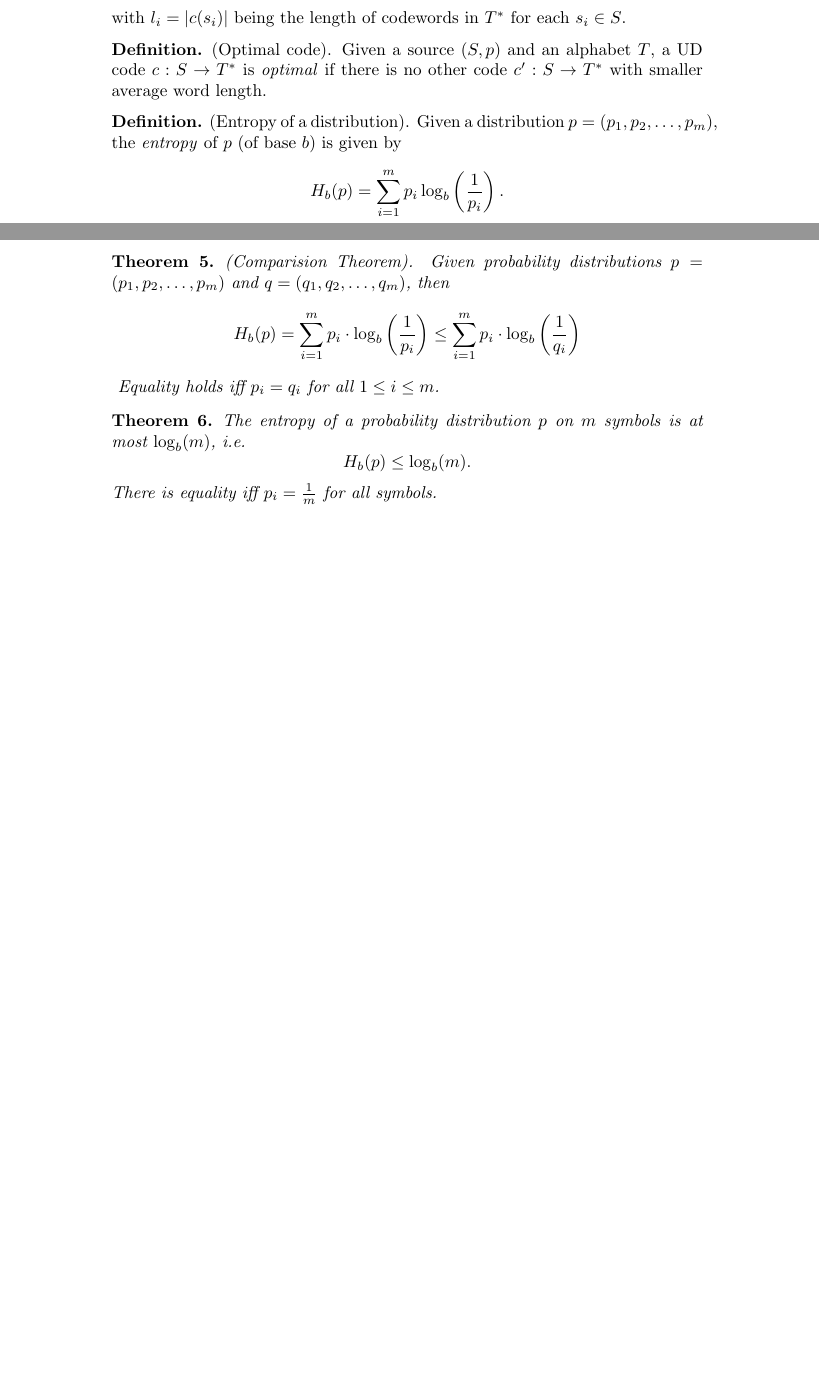
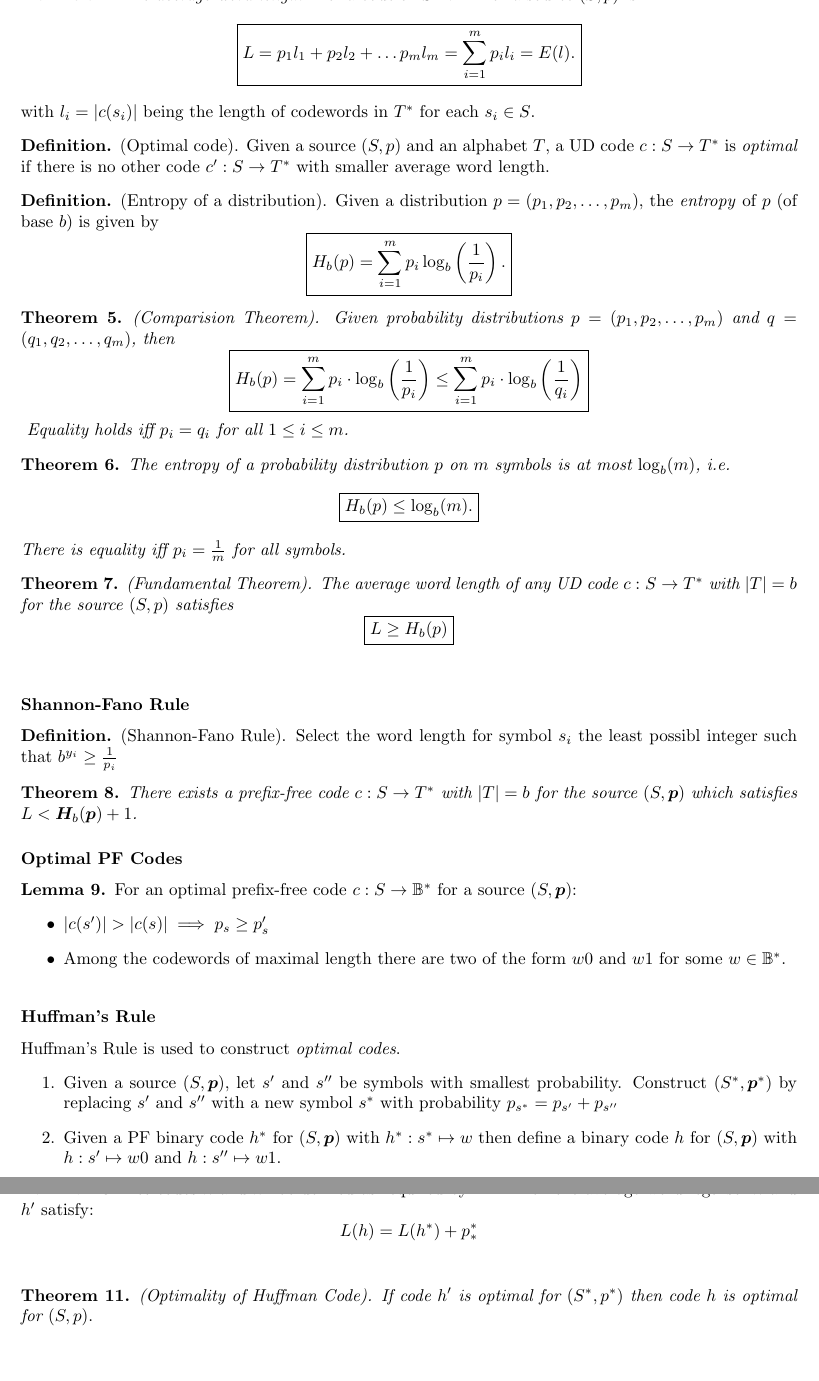
Before and after one commit to makintunde/info-and-codes, a LaTeX document (notes.tex): two parts of pages 4 and 5 of 5, joined at a grey line, cut at the place of the change, the shorter picture padded with empty space. Compiled offline with pdfLaTeX.

Commit message:
notes: Optimality of Huffman Code

```diff
--- a/notes.tex
+++ b/notes.tex
@@ -3,9 +3,11 @@
 % Last Change: Tue Dec 01 09:00 PM 2015 G
 %
 \documentclass[a4paper]{article}
+\usepackage[margin=1in]{geometry}
 \usepackage{amsmath}
 \usepackage{amssymb,tabu}
 \usepackage{array}
+\usepackage{bm}
 \usepackage{float}
 \usepackage{enumerate}% http://ctan.org/pkg/enumerate
 \usepackage{amsthm}
@@ -30,7 +32,9 @@
 \newcommand{\naturals}{\mathbb{N}}
 \newcommand{\complexes}{\mathbb{C}}
 \newcommand{\integers}{\mathbb{Z}}
-
+\newcommand{\ent}{\bm{H}}
+\newcommand{\pr}{\bm{p}}
+\newcommand{\B}{\mathbb{B}}
 \begin{document}
 \title{Information and Codes}
 \author{Michael Akintunde}
@@ -355,8 +359,8 @@
   \left( p_1, p_2, \dots , p_m \right)$ and $q = \left( q_1, q_2, \dots
   , q_m\right)$, then
   \[
-    H_b(p) = \sum_{i=1}^m p_i \cdot \log_b\left( \frac{1}{p_i} \right)
-    \leq \sum_{i=1}^m p_i \cdot\log_b\left( \frac{1}{q_i} \right)
+   \boxed{ H_b(p) = \sum_{i=1}^m p_i \cdot \log_b\left( \frac{1}{p_i} \right)
+   \leq \sum_{i=1}^m p_i \cdot\log_b\left( \frac{1}{q_i} \right)}
   \]
   \label{thm:comparison}
   Equality holds iff $p_i = q_i$ for all $1 \leq i \leq m$.
@@ -366,10 +370,70 @@
   The entropy of a probability distribution $p$ on $m$ symbols is at most
   $\log_b(m)$, i.e.
   \[
-    H_b(p) \leq \log_b(m).
+    \boxed{ H_b(p) \leq \log_b(m).}
   \]
   There is equality iff $p_i = \frac{1}{m}$ for all symbols.
   \label{thm:uniform}
 \end{theorem}
 
+\begin{theorem}
+  (Fundamental Theorem). The average word length of any UD code
+  $c : S \rightarrow T^*$ with $|T|=b$ for the source $(S,p)$ satisfies
+  \[
+    \boxed{L \geq H_b(p)}
+  \]
+  \label{thm:fundamental}
+\end{theorem}
+
+\subsubsection*{Shannon-Fano Rule}
+\begin{definition}
+  (Shannon-Fano Rule). Select the word length for symbol $s_i$ the least
+  possibl integer such that $b^{y_i}\geq \frac{1}{p_i}$
+\end{definition}
+
+\begin{theorem}
+  There exists a prefix-free code $c:S \rightarrow T^*$ with $|T|=b$ for the
+  source $(S,\bm{p})$ which satisfies $L < \bm{H}_b(\bm{p})+1$.
+  \label{SF}
+\end{theorem}
+
+\subsubsection*{Optimal PF Codes}
+\begin{lemma}
+  For an optimal prefix-free code $c:S \rightarrow \B^*$ for a source
+  $(S,\pr)$:
+  \begin{itemize}
+    \item $|c(s')| > |c(s)| \implies p_s \geq p_s'$
+    \item Among the codewords of maximal length there are two of the form
+      $w0$ and $w1$ for some $w \in \B^{*}$.
+  \end{itemize}
+  \label{optpf}
+\end{lemma}
+
+\subsubsection*{Huffman's Rule}
+Huffman's Rule is used to construct \emph{optimal codes}.
+\begin{enumerate}
+  \item Given a source $(S,\pr)$, let $s'$ and $s''$ be symbols with
+    smallest probability. Construct $(S^*,\pr^*)$ by replacing $s'$ and
+    $s''$ with a new symbol $s^*$ with probability
+    $p_{s^*}=p_{s'}+p_{s''}$
+  \item Given a PF binary code $h^*$ for $(S,\pr)$ with
+    $h^*:s^*\mapsto w$ then define a binary code $h$ for $(S,\pr)$ with
+    $h:s' \mapsto w0$ and $h : s'' \mapsto w1$.
+\end{enumerate}
+
+\begin{lemma}
+  Let codes $h$ and $h^*$ be defined as required by H2. Then the average
+  word legthsof $h$ and $h'$ satisfy:
+  \[
+    L(h)=L(h^*)+p_*^*
+  \]
+  \label{avgwordlength}
+\end{lemma}
+
+\begin{theorem}
+  (Optimality of Huffman Code).
+  If code $h'$ is optimal for $(S^*,p^*)$ then code $h$ is optimal for
+  $(S,p).$
+  \label{optimalhuff}
+\end{theorem}
 \end{document}
```
Also changed, not shown: notes.tex (6 more changed lines).
